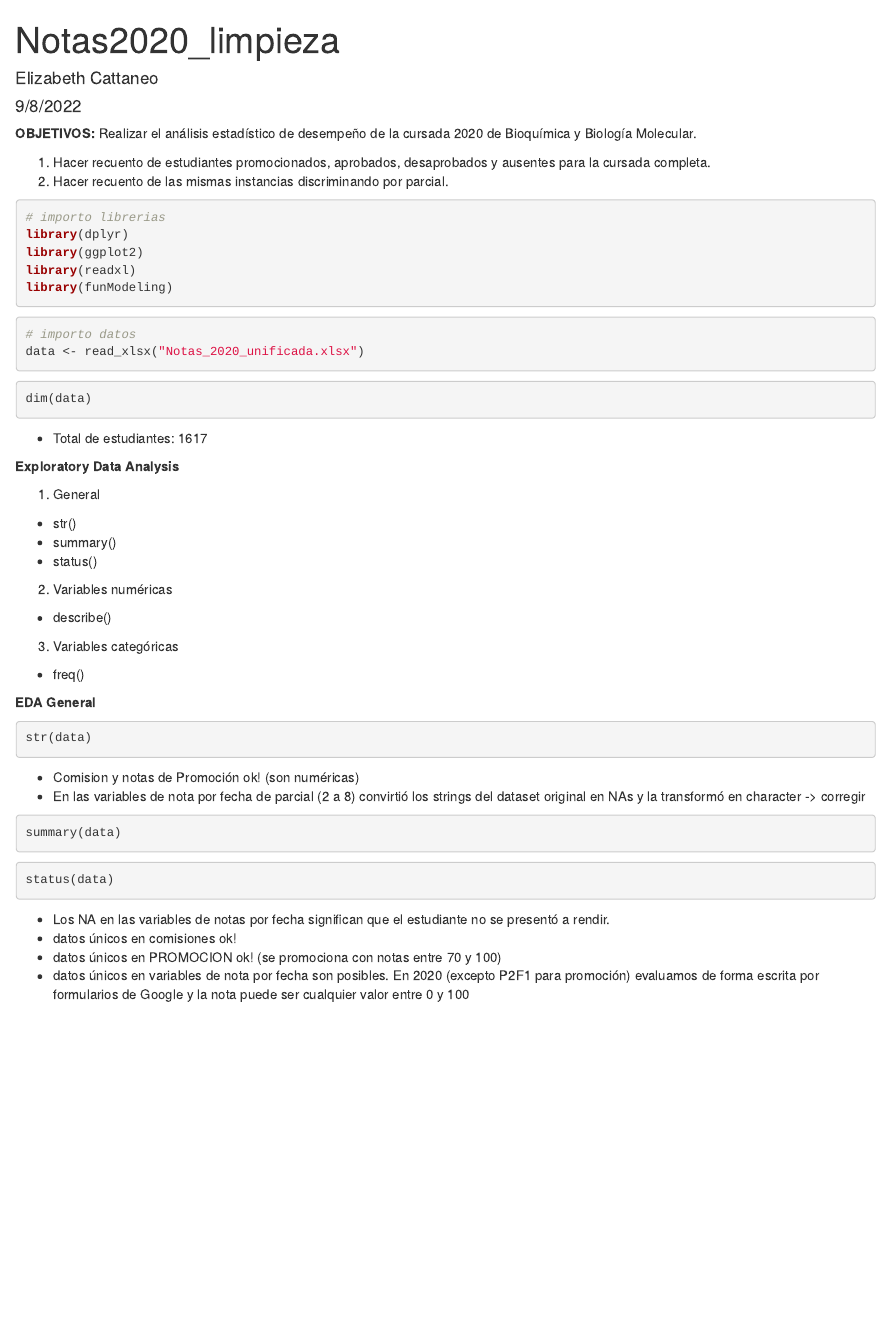
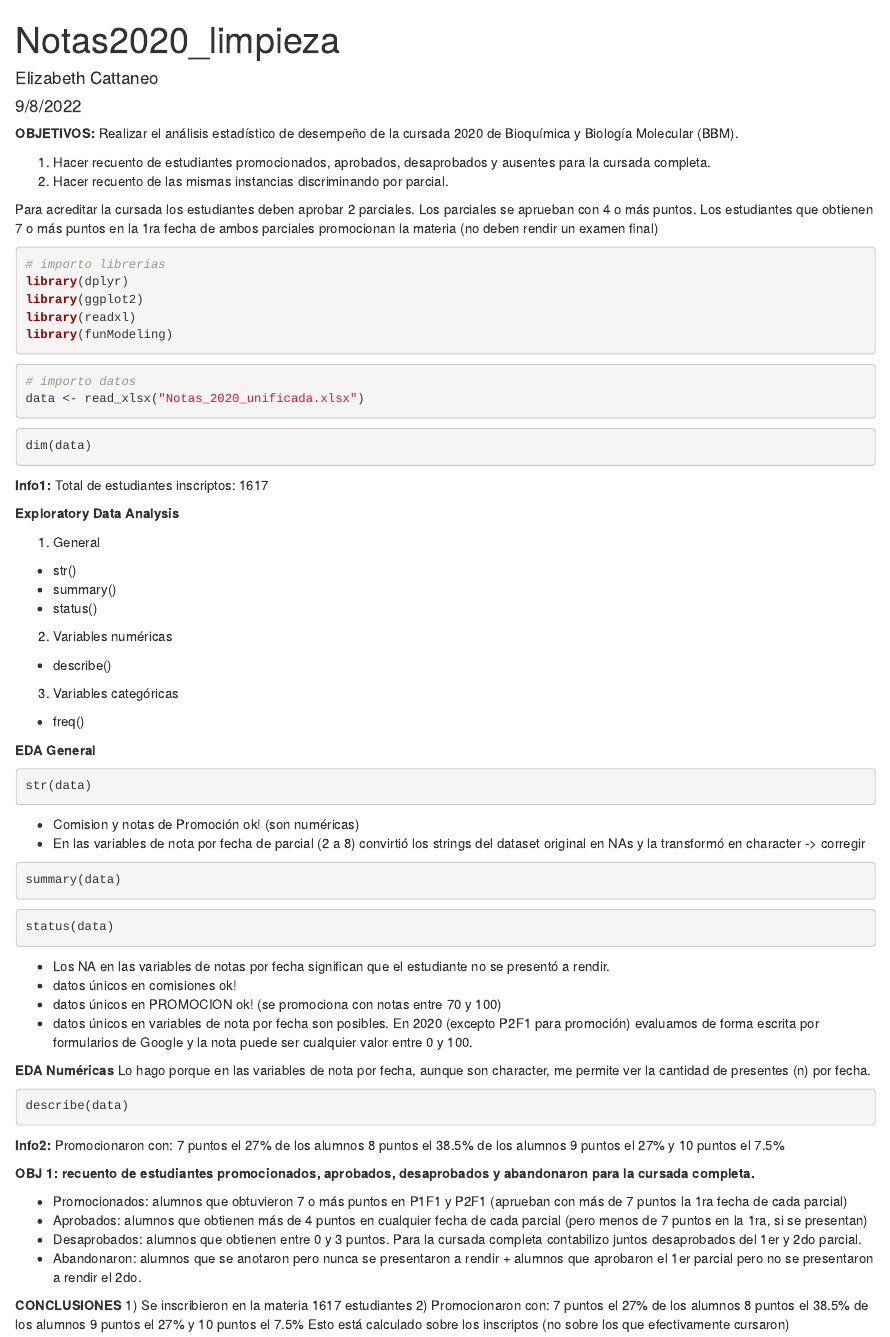
Before and after one commit to ElizabethCattaneo/EstadisticaBBM2020, an R Markdown document (Notas2020_limpieza.Rmd): the page in a window 1100 px wide, from its top. Rendered offline with R 4.5, knitr and Pandoc, with nearby package versions; the code chunks are not run, so their results and figures are left out.

Commit message:
calculé cantidad de alumnos promocionados

````diff
--- a/Notas2020_limpieza.Rmd
+++ b/Notas2020_limpieza.Rmd
@@ -10,10 +10,12 @@ knitr::opts_chunk$set(echo = TRUE)
 ```
 
 **OBJETIVOS:**
-Realizar el análisis estadístico de desempeño de la cursada 2020 de Bioquímica y Biología Molecular.
+Realizar el análisis estadístico de desempeño de la cursada 2020 de Bioquímica y Biología Molecular (BBM).
 
 1) Hacer recuento de estudiantes promocionados, aprobados, desaprobados y ausentes para la cursada completa.
 2) Hacer recuento de las mismas instancias discriminando por parcial.
+
+Para acreditar la cursada los estudiantes deben aprobar 2 parciales. Los parciales se aprueban con 4 o más puntos. Los estudiantes que obtienen 7 o más puntos en la 1ra fecha de ambos parciales promocionan la materia (no deben rendir un examen final)
 
 ```{r}
 # importo librerias
@@ -31,7 +33,8 @@ data <- read_xlsx("Notas_2020_unificada.xlsx")
 ```{r}
 dim(data)
 ```
-* Total de estudiantes: 1617
+**Info1:**
+Total de estudiantes inscriptos: 1617
 
 **Exploratory Data Analysis**
 
@@ -62,4 +65,40 @@ status(data)
 * Los NA en las variables de notas por fecha significan que el estudiante no se presentó a rendir.
 * datos únicos en comisiones ok!
 * datos únicos en PROMOCION ok! (se promociona con notas entre 70 y 100)
-* datos únicos en variables de nota por fecha son posibles. En 2020 (excepto P2F1 para promoción) evaluamos de forma escrita por formularios de Google y la nota puede ser cualquier valor entre 0 y 100
+* datos únicos en variables de nota por fecha son posibles. En 2020 (excepto P2F1 para promoción) evaluamos de forma escrita por formularios de Google y la nota puede ser cualquier valor entre 0 y 100.
+
+**EDA Numéricas**
+Lo hago porque en las variables de nota por fecha, aunque son character, me permite ver la cantidad de presentes (n) por fecha.
+
+```{r}
+describe(data)
+```
+
+**Info2:**
+Promocionaron con:
+7 puntos el 27% de los alumnos
+8 puntos el 38.5% de los alumnos
+9 puntos el 27% y
+10 puntos el 7.5%
+
+**OBJ 1: recuento de estudiantes promocionados, aprobados, desaprobados y abandonaron para la cursada completa.**
+
+* Promocionados: alumnos que obtuvieron 7 o más puntos en P1F1 y P2F1 (aprueban con más de 7 puntos la 1ra fecha de cada parcial)
+* Aprobados: alumnos que obtienen más de 4 puntos en cualquier fecha de cada parcial (pero menos de 7 puntos en la 1ra, si se presentan)
+* Desaprobados: alumnos que obtienen entre 0 y 3 puntos. Para la cursada completa contabilizo juntos desaprobados del 1er y 2do parcial.
+* Abandonaron: alumnos que se anotaron pero nunca se presentaron a rendir + alumnos que aprobaron el 1er parcial pero no se presentaron a rendir el 2do.
+
+
+
+
+
+
+
+**CONCLUSIONES**
+1) Se inscribieron en la materia 1617 estudiantes
+2) Promocionaron con:
+7 puntos el 27% de los alumnos
+8 puntos el 38.5% de los alumnos
+9 puntos el 27% y
+10 puntos el 7.5%
+Esto está calculado sobre los inscriptos (no sobre los que efectivamente cursaron)
````
